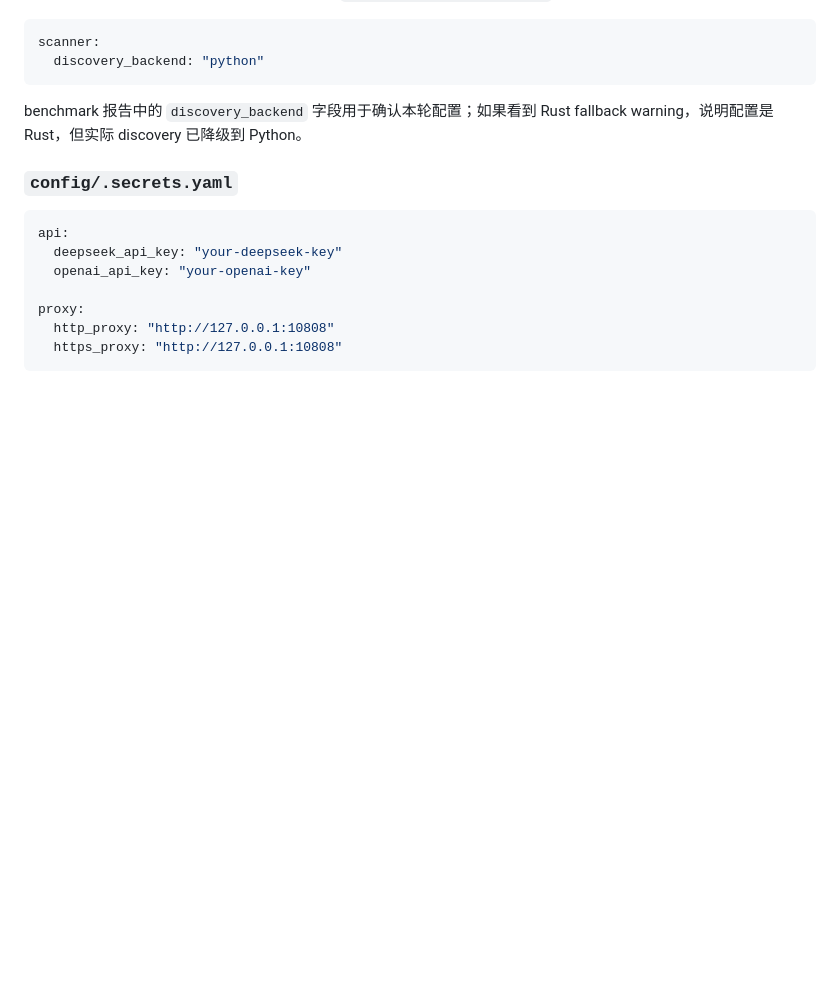
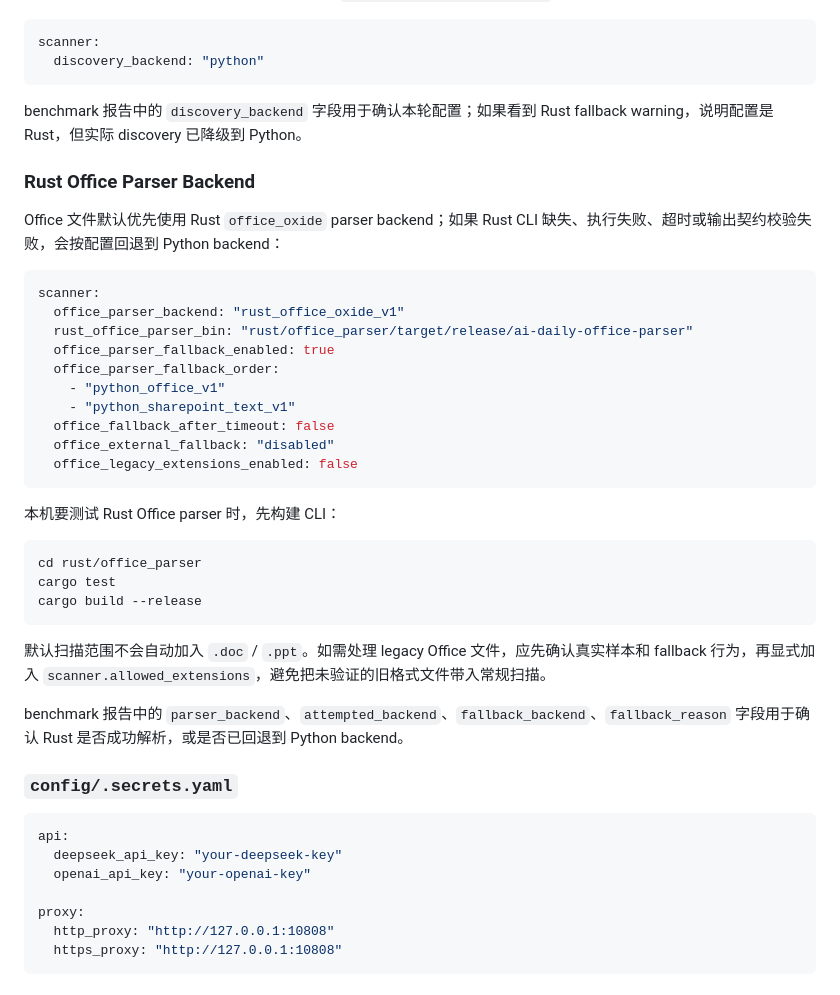
Before and after one commit to Aspirin86942/ai_daily_report, a Markdown page: README.md, the part around the change. GitHub-like rendering; blank space fills up the shorter version.

Commit message:
Document Rust Office parser backend

````diff
--- a/README.md
+++ b/README.md
@@ -135,6 +135,35 @@ scanner:
 
 benchmark 报告中的 `discovery_backend` 字段用于确认本轮配置；如果看到 Rust fallback warning，说明配置是 Rust，但实际 discovery 已降级到 Python。
 
+### Rust Office Parser Backend
+
+Office 文件默认优先使用 Rust `office_oxide` parser backend；如果 Rust CLI 缺失、执行失败、超时或输出契约校验失败，会按配置回退到 Python backend：
+
+```yaml
+scanner:
+  office_parser_backend: "rust_office_oxide_v1"
+  rust_office_parser_bin: "rust/office_parser/target/release/ai-daily-office-parser"
+  office_parser_fallback_enabled: true
+  office_parser_fallback_order:
+    - "python_office_v1"
+    - "python_sharepoint_text_v1"
+  office_fallback_after_timeout: false
+  office_external_fallback: "disabled"
+  office_legacy_extensions_enabled: false
+```
+
+本机要测试 Rust Office parser 时，先构建 CLI：
+
+```bash
+cd rust/office_parser
+cargo test
+cargo build --release
+```
+
+默认扫描范围不会自动加入 `.doc` / `.ppt`。如需处理 legacy Office 文件，应先确认真实样本和 fallback 行为，再显式加入 `scanner.allowed_extensions`，避免把未验证的旧格式文件带入常规扫描。
+
+benchmark 报告中的 `parser_backend`、`attempted_backend`、`fallback_backend`、`fallback_reason` 字段用于确认 Rust 是否成功解析，或是否已回退到 Python backend。
+
 ### `config/.secrets.yaml`
 
 ```yaml
````
